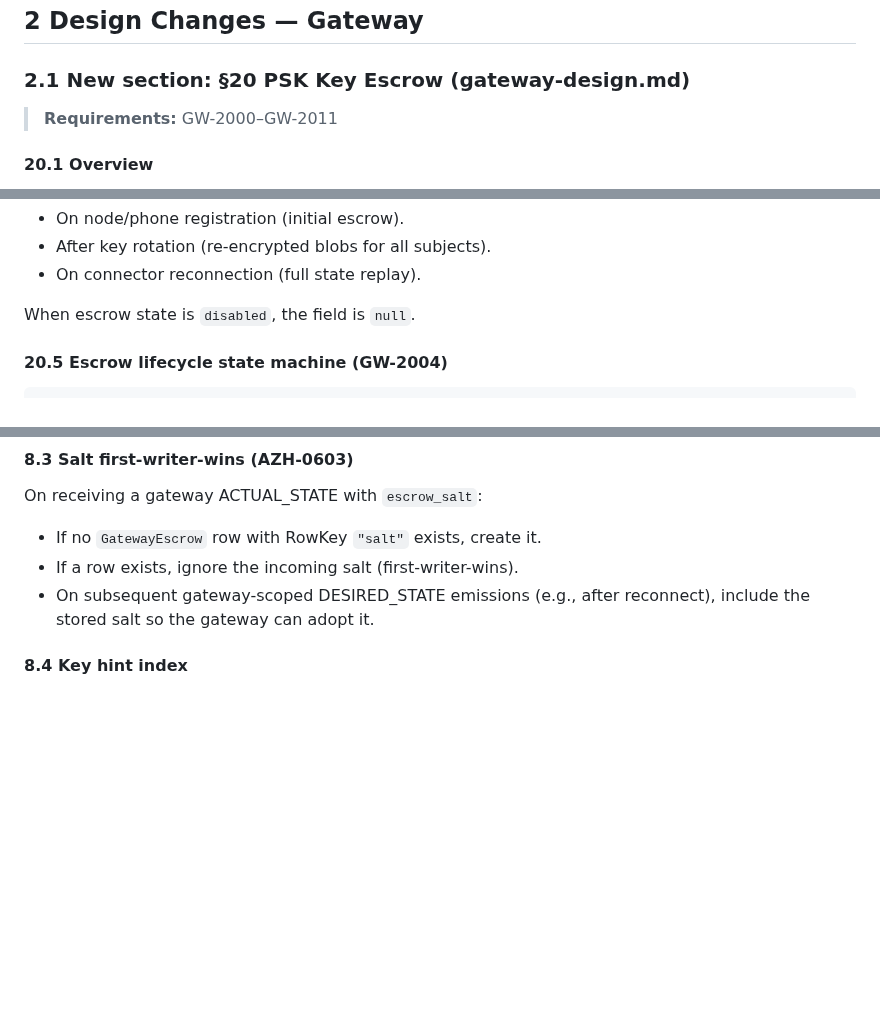
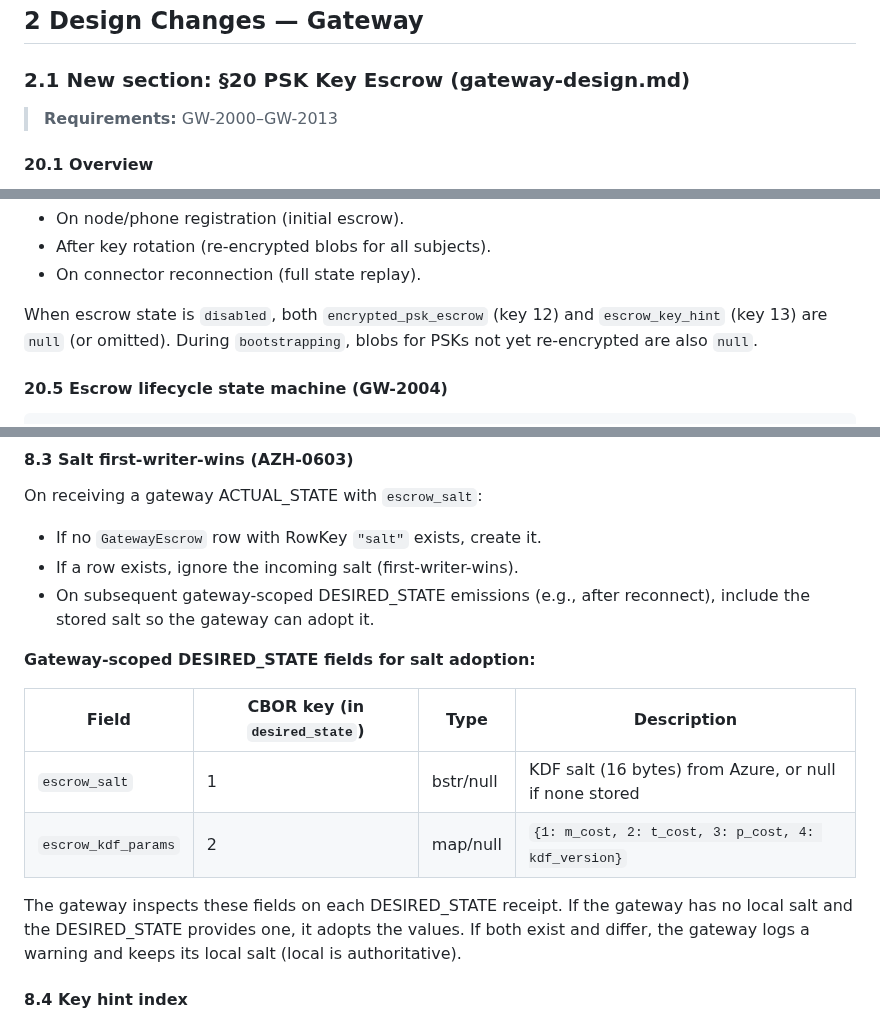
Before and after one commit to Alan-Jowett/sonde, a Markdown page: docs/evolve-887-specification.md, 3 parts joined by grey strips. GitHub-like rendering; blank space fills up the shorter version.

```diff
--- a/docs/evolve-887-specification.md
+++ b/docs/evolve-887-specification.md
@@ -37,7 +37,7 @@
 
 ### 2.1  New section: §20 PSK Key Escrow (gateway-design.md)
 
-> **Requirements:** GW-2000–GW-2011
+> **Requirements:** GW-2000–GW-2013
 
 #### 20.1  Overview
 
@@ -137,7 +140,9 @@ Escrow blobs are emitted:
 - After key rotation (re-encrypted blobs for all subjects).
 - On connector reconnection (full state replay).
 
-When escrow state is `disabled`, the field is `null`.
+When escrow state is `disabled`, both `encrypted_psk_escrow` (key 12) and
+`escrow_key_hint` (key 13) are `null` (or omitted). During `bootstrapping`,
+blobs for PSKs not yet re-encrypted are also `null`.
 
 #### 20.5  Escrow lifecycle state machine (GW-2004)
 
@@ -563,6 +569,18 @@ On receiving a gateway ACTUAL_STATE with `escrow_salt`:
 - If a row exists, ignore the incoming salt (first-writer-wins).
 - On subsequent gateway-scoped DESIRED_STATE emissions (e.g., after
   reconnect), include the stored salt so the gateway can adopt it.
+
+**Gateway-scoped DESIRED_STATE fields for salt adoption:**
+
+| Field | CBOR key (in `desired_state`) | Type | Description |
+|-------|-------------------------------|------|-------------|
+| `escrow_salt` | 1 | bstr/null | KDF salt (16 bytes) from Azure, or null if none stored |
+| `escrow_kdf_params` | 2 | map/null | `{1: m_cost, 2: t_cost, 3: p_cost, 4: kdf_version}` |
+
+The gateway inspects these fields on each DESIRED_STATE receipt. If the
+gateway has no local salt and the DESIRED_STATE provides one, it adopts
+the values. If both exist and differ, the gateway logs a warning and
+keeps its local salt (local is authoritative).
 
 #### 8.4  Key hint index
 
```
Also changed, not shown: other parts of docs/evolve-887-specification.md (+5 -1 lines), docs/evolve-887-requirements.md (+7 -5 lines).
